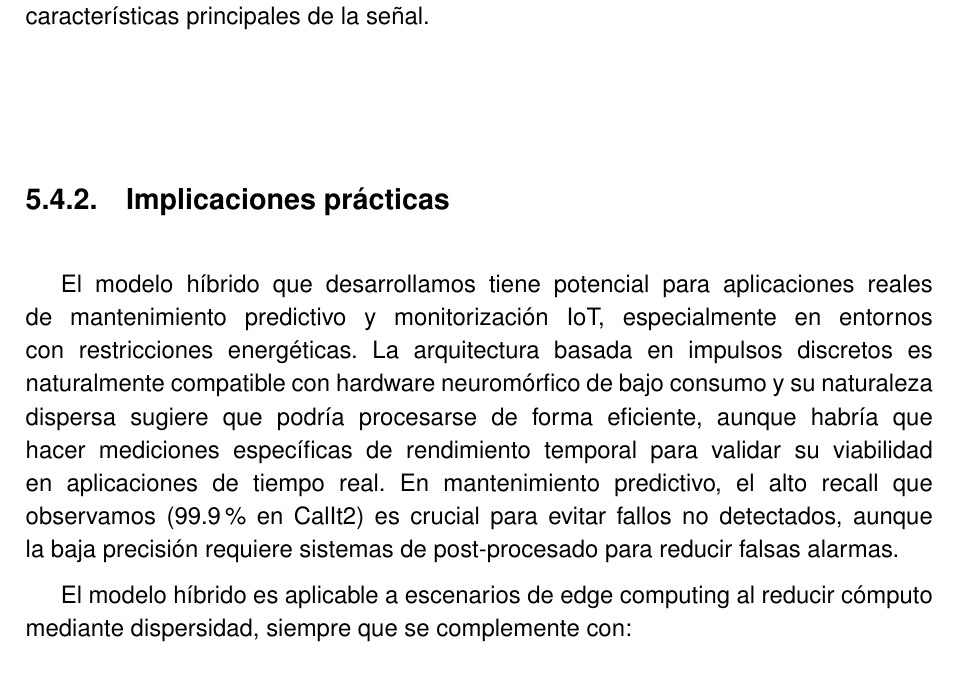
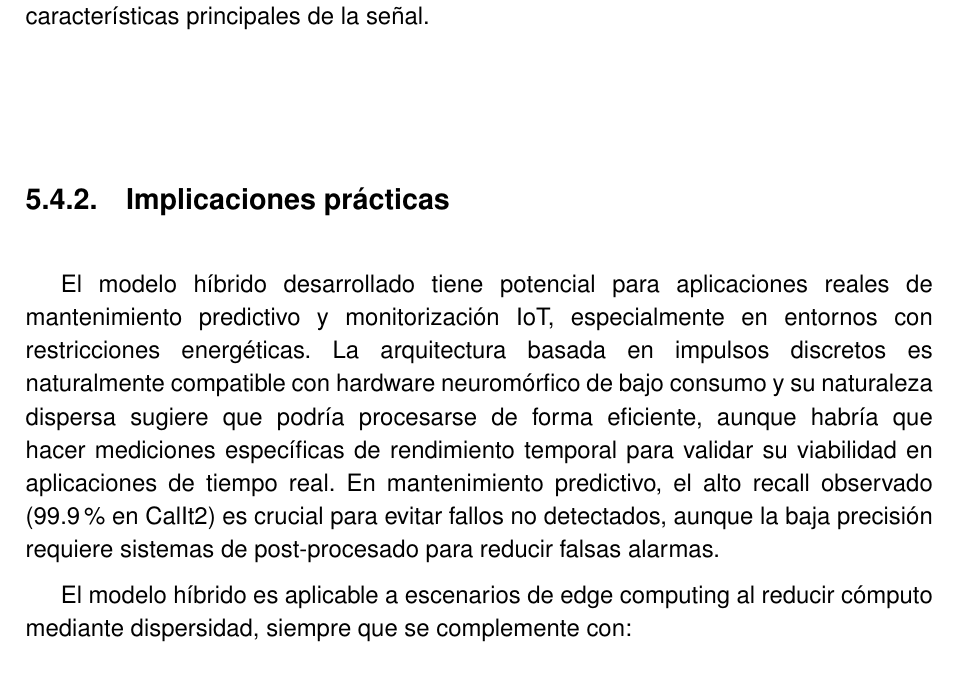
Before and after one commit to JGS9515/tfm_doc, a LaTeX thesis (main.tex, which reads Capitulos/5-Conclusiones/Conclusiones.tex): part of page 72 of 82, cut so that both start at the same text. Compiled offline with pdfLaTeX.

Commit message:
Mejora redacción en implicaciones prácticas de conclusiones
Se ajusta la redacción en la sección de implicaciones prácticas para mayor claridad y coherencia, reemplazando frases redundantes y mejorando la fluidez del texto.

```diff
--- a/Capitulos/5-Conclusiones/Conclusiones.tex
+++ b/Capitulos/5-Conclusiones/Conclusiones.tex
@@ -55,7 +55,7 @@ Los patrones observados en la selección de kernels sugieren preferencias espec
 En CalIt2, Optuna seleccionó repetidamente kernels \texttt{mexican\_hat} y \texttt{gaussian} con tamaños intermedios (5-7), lo que indica que el suavizado espacial y la detección de transiciones graduales funcionan mejor que la detección de bordes abruptos para este tipo de señales de flujo de edificios. El kernel \texttt{mexican\_hat}, al combinar un componente central positivo con anillos negativos, permite detectar cambios locales sin perder el contexto temporal, mientras que el kernel \texttt{gaussian} atenúa el ruido impulsivo manteniendo las características principales de la señal.
 
 \subsection{Implicaciones prácticas}
-El modelo híbrido que desarrollamos tiene potencial para aplicaciones reales de mantenimiento predictivo y monitorización IoT, especialmente en entornos con restricciones energéticas. La arquitectura basada en impulsos discretos es naturalmente compatible con hardware neuromórfico de bajo consumo y su naturaleza dispersa sugiere que podría procesarse de forma eficiente, aunque habría que hacer mediciones específicas de rendimiento temporal para validar su viabilidad en aplicaciones de tiempo real. En mantenimiento predictivo, el alto recall que observamos (99.9\% en CalIt2) es crucial para evitar fallos no detectados, aunque la baja precisión requiere sistemas de post-procesado para reducir falsas alarmas.
+El modelo híbrido desarrollado tiene potencial para aplicaciones reales de mantenimiento predictivo y monitorización IoT, especialmente en entornos con restricciones energéticas. La arquitectura basada en impulsos discretos es naturalmente compatible con hardware neuromórfico de bajo consumo y su naturaleza dispersa sugiere que podría procesarse de forma eficiente, aunque habría que hacer mediciones específicas de rendimiento temporal para validar su viabilidad en aplicaciones de tiempo real. En mantenimiento predictivo, el alto recall observado (99.9\% en CalIt2) es crucial para evitar fallos no detectados, aunque la baja precisión requiere sistemas de post-procesado para reducir falsas alarmas.
 
 El modelo híbrido es aplicable a escenarios de edge computing al reducir cómputo mediante dispersidad, siempre que se complemente con:
 \begin{itemize}
```
